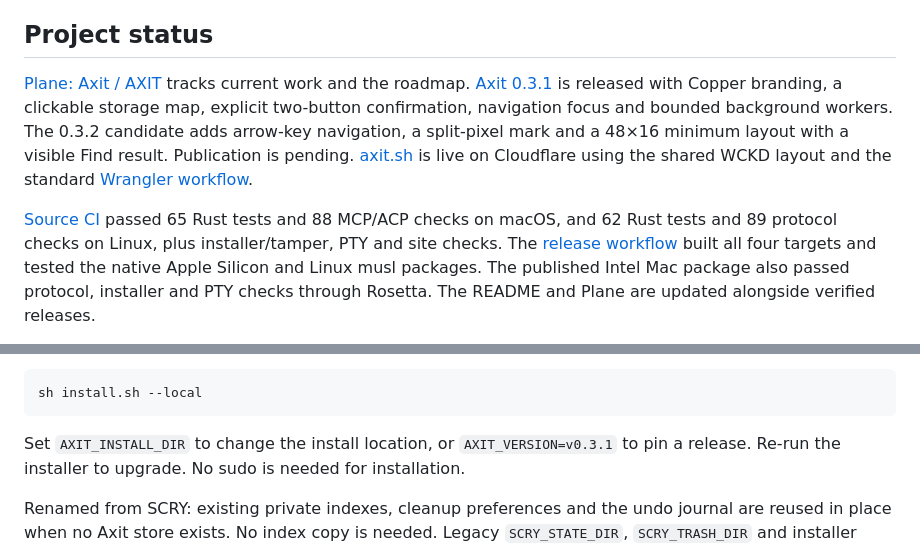
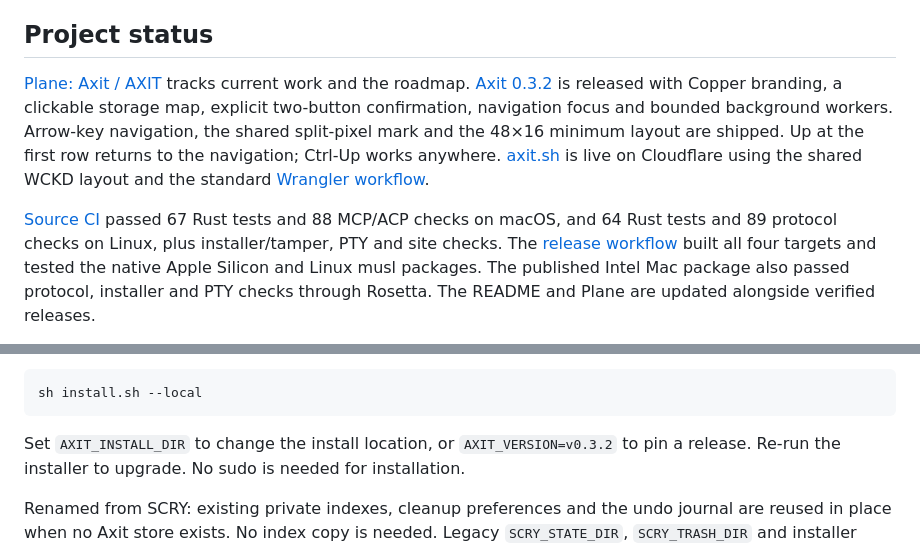
Before and after one commit to wckdboy/axit, a Markdown page: README.md, 2 parts joined by grey strips. GitHub-like rendering.

Commit message:
docs: record verified 0.3.2 publication

````diff
--- a/README.md
+++ b/README.md
@@ -20,18 +20,18 @@ editing it; site checks verify both generated SVGs match.
 ## Project status
 
 [Plane: Axit / AXIT](https://app.plane.so/wckd/projects/21757fa0-759f-4ce5-a114-4620fd693302/issues/)
-tracks current work and the roadmap. [Axit 0.3.1](https://github.com/wckdboy/axit/releases/tag/v0.3.1)
+tracks current work and the roadmap. [Axit 0.3.2](https://github.com/wckdboy/axit/releases/tag/v0.3.2)
 is released with Copper branding, a clickable storage map, explicit two-button
 confirmation, navigation focus and bounded background workers.
-The 0.3.2 candidate adds arrow-key navigation, a split-pixel mark and a 48×16
-minimum layout with a visible Find result. Publication is pending.
+Arrow-key navigation, the shared split-pixel mark and the 48×16 minimum layout
+are shipped. Up at the first row returns to the navigation; Ctrl-Up works anywhere.
 [axit.sh](https://axit.sh) is live on Cloudflare using the shared WCKD layout and
 the standard [Wrangler workflow](site/README.md).
 
-[Source CI](https://github.com/wckdboy/axit/actions/runs/40155268098) passed 65 Rust
-tests and 88 MCP/ACP checks on macOS, and 62 Rust tests and 89 protocol checks on
+[Source CI](https://github.com/wckdboy/axit/actions/runs/40159774430) passed 67 Rust
+tests and 88 MCP/ACP checks on macOS, and 64 Rust tests and 89 protocol checks on
 Linux, plus installer/tamper, PTY and site checks. The
-[release workflow](https://github.com/wckdboy/axit/actions/runs/40155596892) built all
+[release workflow](https://github.com/wckdboy/axit/actions/runs/40160039361) built all
 four targets and tested the native Apple Silicon and Linux musl packages. The
 published Intel Mac package also passed protocol, installer and PTY checks through
 Rosetta. The README and Plane are updated alongside verified releases.
@@ -65,7 +65,7 @@ From a source checkout with Rust 1.88 or newer:
 sh install.sh --local
 ```
 
-Set `AXIT_INSTALL_DIR` to change the install location, or `AXIT_VERSION=v0.3.1` to pin
+Set `AXIT_INSTALL_DIR` to change the install location, or `AXIT_VERSION=v0.3.2` to pin
 a release. Re-run the installer to upgrade. No sudo is needed for installation.
 
 Renamed from SCRY: existing private indexes, cleanup preferences and the undo journal
````
